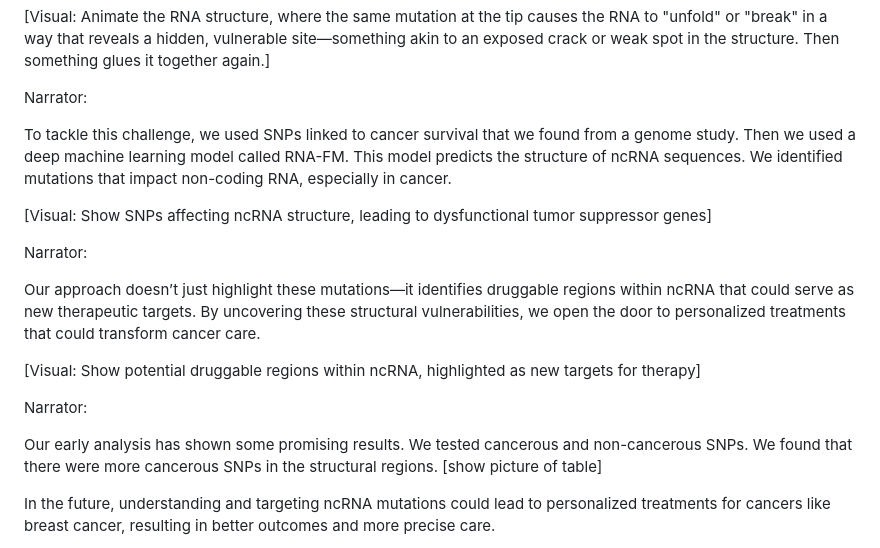
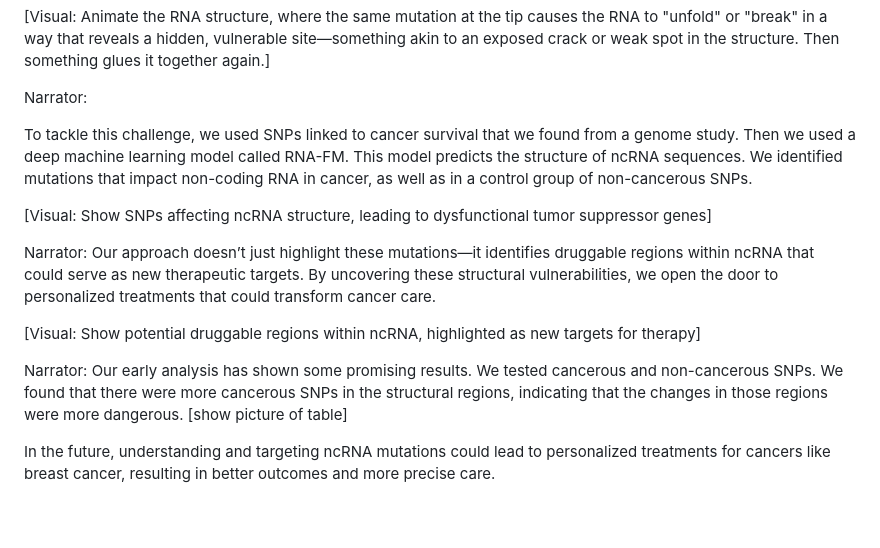
Before and after one commit to finli/RNA_mutations, a Markdown page: Movie script.md, the part around the change. Rendered like a GitHub page; blank space fills up the shorter version.

```diff
--- a/Movie script.md
+++ b/Movie script.md
@@ -28,19 +28,17 @@ To better understand these mutations, we’ve turned to deep learning. We can no
 
 Narrator:
 
-To tackle this challenge, we used SNPs linked to cancer survival that we found from a genome study. Then we used a deep machine learning model called RNA-FM. This model predicts the structure of ncRNA sequences.  We identified mutations that impact non-coding RNA, especially in cancer.
+To tackle this challenge, we used SNPs linked to cancer survival that we found from a genome study. Then we used a deep machine learning model called RNA-FM. This model predicts the structure of ncRNA sequences.  We identified mutations that impact non-coding RNA in cancer, as well as in a control group of non-cancerous SNPs.
 
 [Visual: Show SNPs affecting ncRNA structure, leading to dysfunctional tumor suppressor genes]
 
 Narrator:
-
 Our approach doesn’t just highlight these mutations—it identifies druggable regions within ncRNA that could serve as new therapeutic targets. By uncovering these structural vulnerabilities, we open the door to personalized treatments that could transform cancer care.
 
 [Visual: Show potential druggable regions within ncRNA, highlighted as new targets for therapy]
 
 Narrator:
-
-Our early analysis has shown some promising results. We tested cancerous and non-cancerous SNPs. We found that there were more cancerous SNPs in the structural regions.
+Our early analysis has shown some promising results. We tested cancerous and non-cancerous SNPs. We found that there were more cancerous SNPs in the structural regions, indicating that the changes in those regions were more dangerous.
 [show picture of table]
 
 In the future, understanding and targeting ncRNA mutations could lead to personalized treatments for cancers like breast cancer, resulting in better outcomes and more precise care.
```
